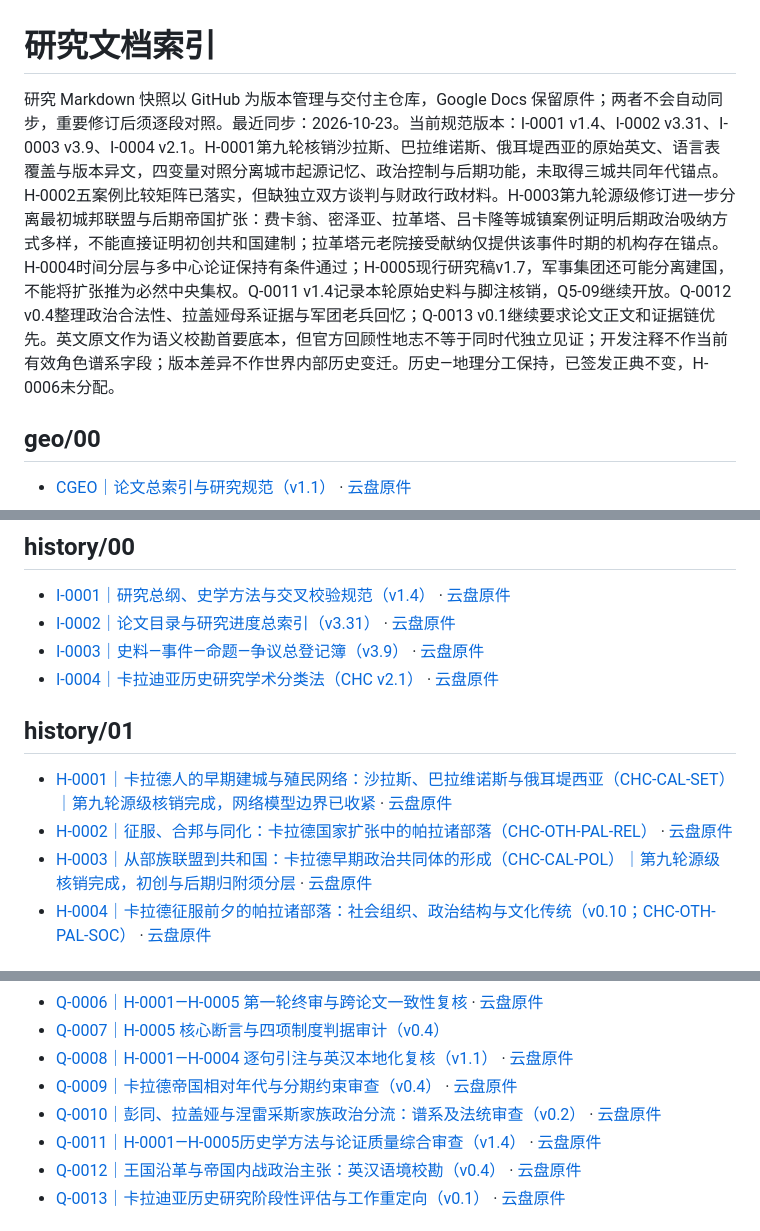
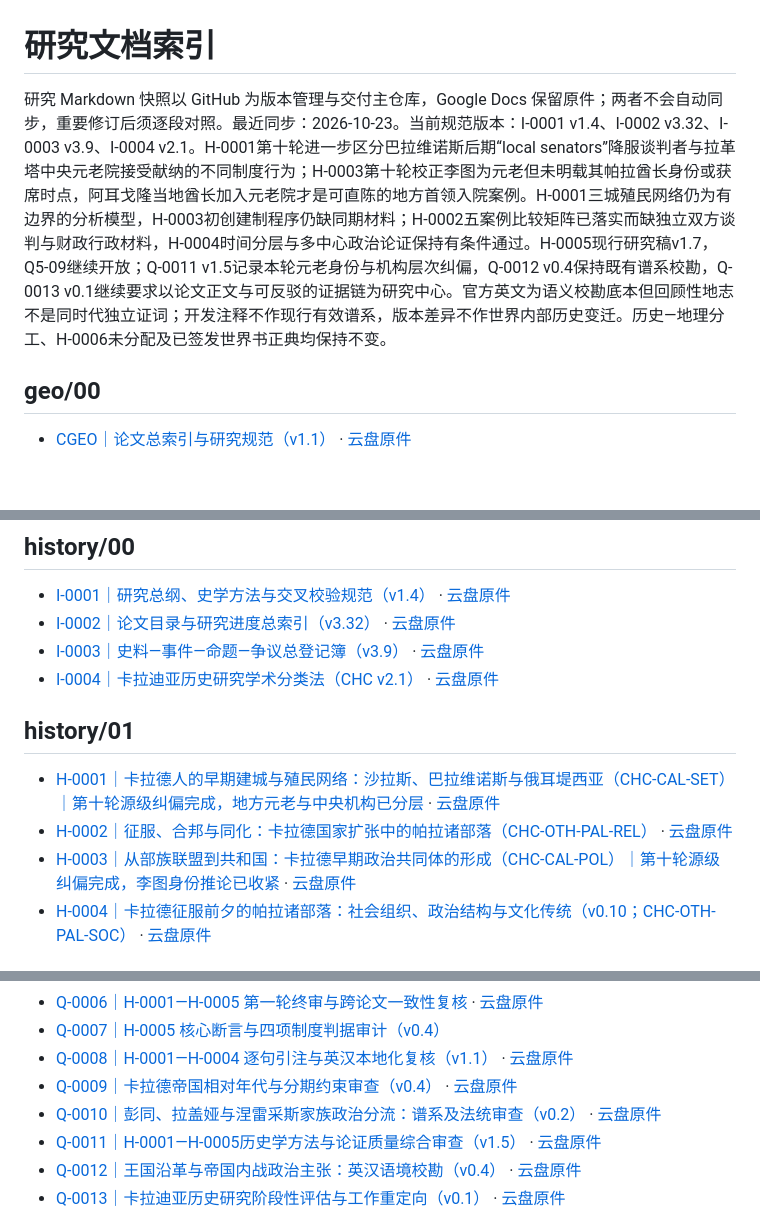
Before and after one commit to Nobody-zz/awake-calradia-research-atlas, a Markdown page: research/README.md, 3 parts joined by grey strips. Rendered like a GitHub page; blank space fills up the shorter version.

Commit message:
Update source audit status and index versions

```diff
--- a/research/README.md
+++ b/research/README.md
@@ -1,6 +1,6 @@
 # 研究文档索引
 
-研究 Markdown 快照以 GitHub 为版本管理与交付主仓库，Google Docs 保留原件；两者不会自动同步，重要修订后须逐段对照。最近同步：2026-10-23。当前规范版本：I-0001 v1.4、I-0002 v3.31、I-0003 v3.9、I-0004 v2.1。H-0001第九轮核销沙拉斯、巴拉维诺斯、俄耳堤西亚的原始英文、语言表覆盖与版本异文，四变量对照分离城市起源记忆、政治控制与后期功能，未取得三城共同年代锚点。H-0002五案例比较矩阵已落实，但缺独立双方谈判与财政行政材料。H-0003第九轮源级修订进一步分离最初城邦联盟与后期帝国扩张：费卡翁、密泽亚、拉革塔、吕卡隆等城镇案例证明后期政治吸纳方式多样，不能直接证明初创共和国建制；拉革塔元老院接受献纳仅提供该事件时期的机构存在锚点。H-0004时间分层与多中心论证保持有条件通过；H-0005现行研究稿v1.7，军事集团还可能分离建国，不能将扩张推为必然中央集权。Q-0011 v1.4记录本轮原始史料与脚注核销，Q5-09继续开放。Q-0012 v0.4整理政治合法性、拉盖娅母系证据与军团老兵回忆；Q-0013 v0.1继续要求论文正文和证据链优先。英文原文作为语义校勘首要底本，但官方回顾性地志不等于同时代独立见证；开发注释不作当前有效角色谱系字段；版本差异不作世界内部历史变迁。历史—地理分工保持，已签发正典不变，H-0006未分配。
+研究 Markdown 快照以 GitHub 为版本管理与交付主仓库，Google Docs 保留原件；两者不会自动同步，重要修订后须逐段对照。最近同步：2026-10-23。当前规范版本：I-0001 v1.4、I-0002 v3.32、I-0003 v3.9、I-0004 v2.1。H-0001第十轮进一步区分巴拉维诺斯后期“local senators”降服谈判者与拉革塔中央元老院接受献纳的不同制度行为；H-0003第十轮校正李图为元老但未明载其帕拉酋长身份或获席时点，阿耳戈隆当地酋长加入元老院才是可直陈的地方首领入院案例。H-0001三城殖民网络仍为有边界的分析模型，H-0003初创建制程序仍缺同期材料；H-0002五案例比较矩阵已落实而缺独立双方谈判与财政行政材料，H-0004时间分层与多中心政治论证保持有条件通过。H-0005现行研究稿v1.7，Q5-09继续开放；Q-0011 v1.5记录本轮元老身份与机构层次纠偏，Q-0012 v0.4保持既有谱系校勘，Q-0013 v0.1继续要求以论文正文与可反驳的证据链为研究中心。官方英文为语义校勘底本但回顾性地志不是同时代独立证词；开发注释不作现行有效谱系，版本差异不作世界内部历史变迁。历史—地理分工、H-0006未分配及已签发世界书正典均保持不变。
 
 ## geo/00
 
@@ -43,14 +43,14 @@
 ## history/00
 
 - [I-0001｜研究总纲、史学方法与交叉校验规范（v1.4）](history/00/1yM0n79OTxSmsORdGAgDw2QfHPgHLa03DqrmtUwfQLwk.md) · [云盘原件](https://docs.google.com/document/d/1yM0n79OTxSmsORdGAgDw2QfHPgHLa03DqrmtUwfQLwk/edit)
-- [I-0002｜论文目录与研究进度总索引（v3.31）](history/00/1ZPQ0w-HtLyXMT2KRKD3h8kBrMHRDCoZTHlOAq5r8Vb4.md) · [云盘原件](https://docs.google.com/document/d/1ZPQ0w-HtLyXMT2KRKD3h8kBrMHRDCoZTHlOAq5r8Vb4/edit)
+- [I-0002｜论文目录与研究进度总索引（v3.32）](history/00/1ZPQ0w-HtLyXMT2KRKD3h8kBrMHRDCoZTHlOAq5r8Vb4.md) · [云盘原件](https://docs.google.com/document/d/1ZPQ0w-HtLyXMT2KRKD3h8kBrMHRDCoZTHlOAq5r8Vb4/edit)
 - [I-0003｜史料—事件—命题—争议总登记簿（v3.9）](history/00/1v52GmJ6BmyRUwUJjpLG3PalEKC9aBLaKYTqUHn3ZopI.md) · [云盘原件](https://docs.google.com/document/d/1v52GmJ6BmyRUwUJjpLG3PalEKC9aBLaKYTqUHn3ZopI/edit)
 - [I-0004｜卡拉迪亚历史研究学术分类法（CHC v2.1）](history/00/I-0004-academic-classification.md) · [云盘原件](https://docs.google.com/document/d/1YMBmGNOfjOfWMiK3lWXJhMa_RWUP3W9_AODTaUOSiN0/edit)
 ## history/01
 
-- [H-0001｜卡拉德人的早期建城与殖民网络：沙拉斯、巴拉维诺斯与俄耳堤西亚（CHC-CAL-SET）｜第九轮源级核销完成，网络模型边界已收紧](history/01/12k-lzV-dPYHMQUyxFBeGWQvTp6LpmP-qV0FYrG6Pd4s.md) · [云盘原件](https://docs.google.com/document/d/12k-lzV-dPYHMQUyxFBeGWQvTp6LpmP-qV0FYrG6Pd4s/edit)
+- [H-0001｜卡拉德人的早期建城与殖民网络：沙拉斯、巴拉维诺斯与俄耳堤西亚（CHC-CAL-SET）｜第十轮源级纠偏完成，地方元老与中央机构已分层](history/01/12k-lzV-dPYHMQUyxFBeGWQvTp6LpmP-qV0FYrG6Pd4s.md) · [云盘原件](https://docs.google.com/document/d/12k-lzV-dPYHMQUyxFBeGWQvTp6LpmP-qV0FYrG6Pd4s/edit)
 - [H-0002｜征服、合邦与同化：卡拉德国家扩张中的帕拉诸部落（CHC-OTH-PAL-REL）](history/01/1CBSqXHw0m39FSSQUK9l1ARf2o9Nl324PP8qwQrqUYVI.md) · [云盘原件](https://docs.google.com/document/d/1CBSqXHw0m39FSSQUK9l1ARf2o9Nl324PP8qwQrqUYVI/edit)
-- [H-0003｜从部族联盟到共和国：卡拉德早期政治共同体的形成（CHC-CAL-POL）｜第九轮源级核销完成，初创与后期归附须分层](history/01/1Vpu2yWtz_QXl9oCfLBB_4rm9c1xRsCbzW8LzoRH127s.md) · [云盘原件](https://docs.google.com/document/d/1Vpu2yWtz_QXl9oCfLBB_4rm9c1xRsCbzW8LzoRH127s/edit)
+- [H-0003｜从部族联盟到共和国：卡拉德早期政治共同体的形成（CHC-CAL-POL）｜第十轮源级纠偏完成，李图身份推论已收紧](history/01/1Vpu2yWtz_QXl9oCfLBB_4rm9c1xRsCbzW8LzoRH127s.md) · [云盘原件](https://docs.google.com/document/d/1Vpu2yWtz_QXl9oCfLBB_4rm9c1xRsCbzW8LzoRH127s/edit)
 - [H-0004｜卡拉德征服前夕的帕拉诸部落：社会组织、政治结构与文化传统（v0.10；CHC-OTH-PAL-SOC）](history/01/1vjDCwnByypArSpeNcUe0-UKkdlr0nD4dJm7Q4PwcA3Y.md) · [云盘原件](https://docs.google.com/document/d/1vjDCwnByypArSpeNcUe0-UKkdlr0nD4dJm7Q4PwcA3Y/edit)
 ## history/02
 
@@ -65,7 +65,7 @@
 - [Q-0008｜H-0001—H-0004 逐句引注与英汉本地化复核（v1.1）](history/02/Q-0008-H0001-H0004-version-localization-audit.md) · [云盘原件](https://docs.google.com/document/d/1wfwd2clfqR95v2xaWUZjo90-hPGNOOjMfD0fOCpeqnY/edit)
 - [Q-0009｜卡拉德帝国相对年代与分期约束审查（v0.4）](history/02/Q-0009-imperial-relative-chronology.md) · [云盘原件](https://docs.google.com/document/d/1Ny-pOnhZYWiR5ES91vsSAv_YbrJgcV8Tt-wtPq7c-Tw/edit)
 - [Q-0010｜彭同、拉盖娅与涅雷采斯家族政治分流：谱系及法统审查（v0.2）](history/02/Q-0010-neretzes-penton-rhagaea-succession-evidence.md) · [云盘原件](https://docs.google.com/document/d/14-HU9CH3hLPHVTxJl_i3ILtDh2vrvLfgp5g7Wq4bHaI/edit)
-- [Q-0011｜H-0001—H-0005历史学方法与论证质量综合审查（v1.4）](history/02/Q-0011-historical-method-cross-review.md) · [云盘原件](https://docs.google.com/document/d/1inZW_ULYFQ2Om1MJ5wkSSlQwTVa0b78PrZSMNT-Mm5g/edit)
+- [Q-0011｜H-0001—H-0005历史学方法与论证质量综合审查（v1.5）](history/02/Q-0011-historical-method-cross-review.md) · [云盘原件](https://docs.google.com/document/d/1inZW_ULYFQ2Om1MJ5wkSSlQwTVa0b78PrZSMNT-Mm5g/edit)
 - [Q-0012｜王国沿革与帝国内战政治主张：英汉语境校勘（v0.4）](history/02/Q-0012-kingdom-descriptions-localization-audit.md) · [云盘原件](https://docs.google.com/document/d/1JkcbLRNaoVgmQlCvqvSNdAW0hopPg-X1ls8v7e_m1xM/edit)
 - [Q-0013｜卡拉迪亚历史研究阶段性评估与工作重定向（v0.1）](history/02/Q-0013-stage-review-and-research-redirection.md) · [云盘原件](https://docs.google.com/document/d/1p9844oEQ-kO7I7h5R_ymuU8SJ3I4Al-0prXki6f27mc/edit)
 ## history/03
```
